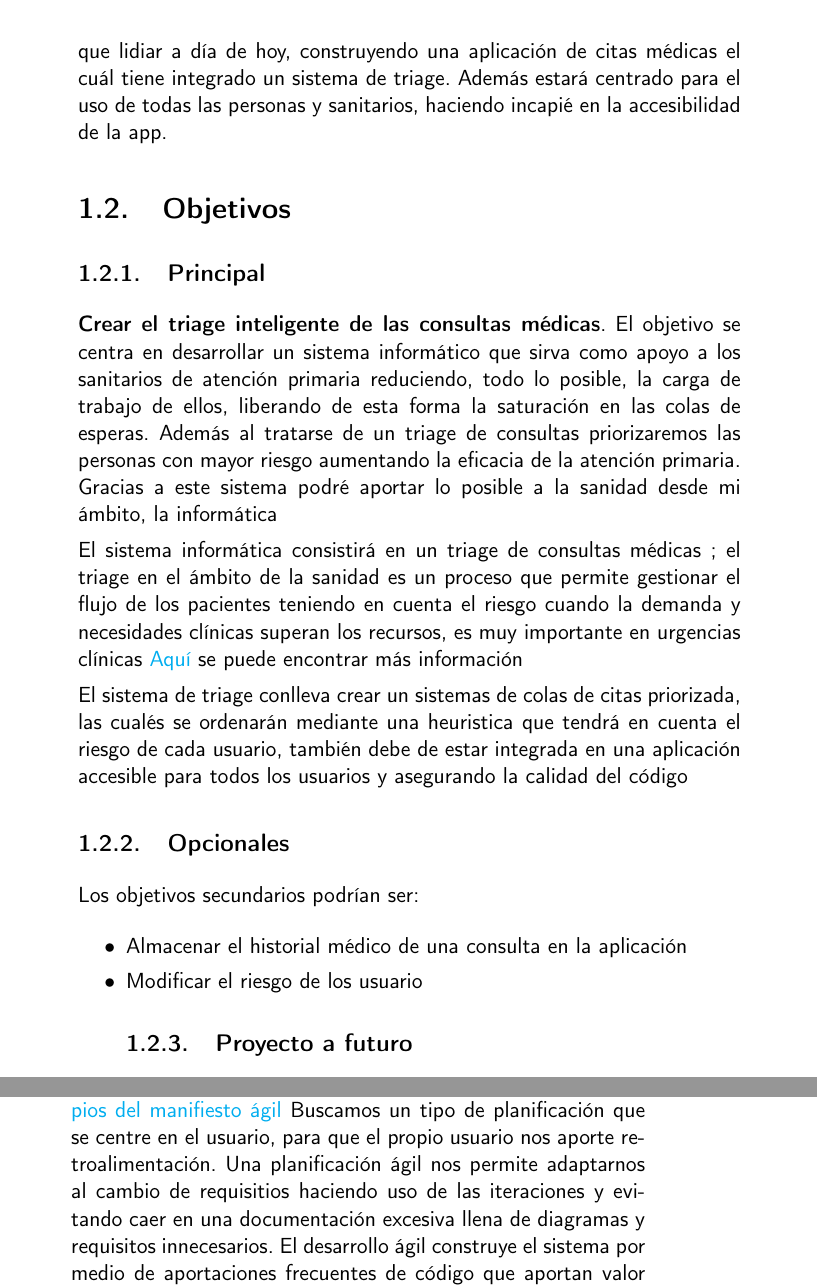
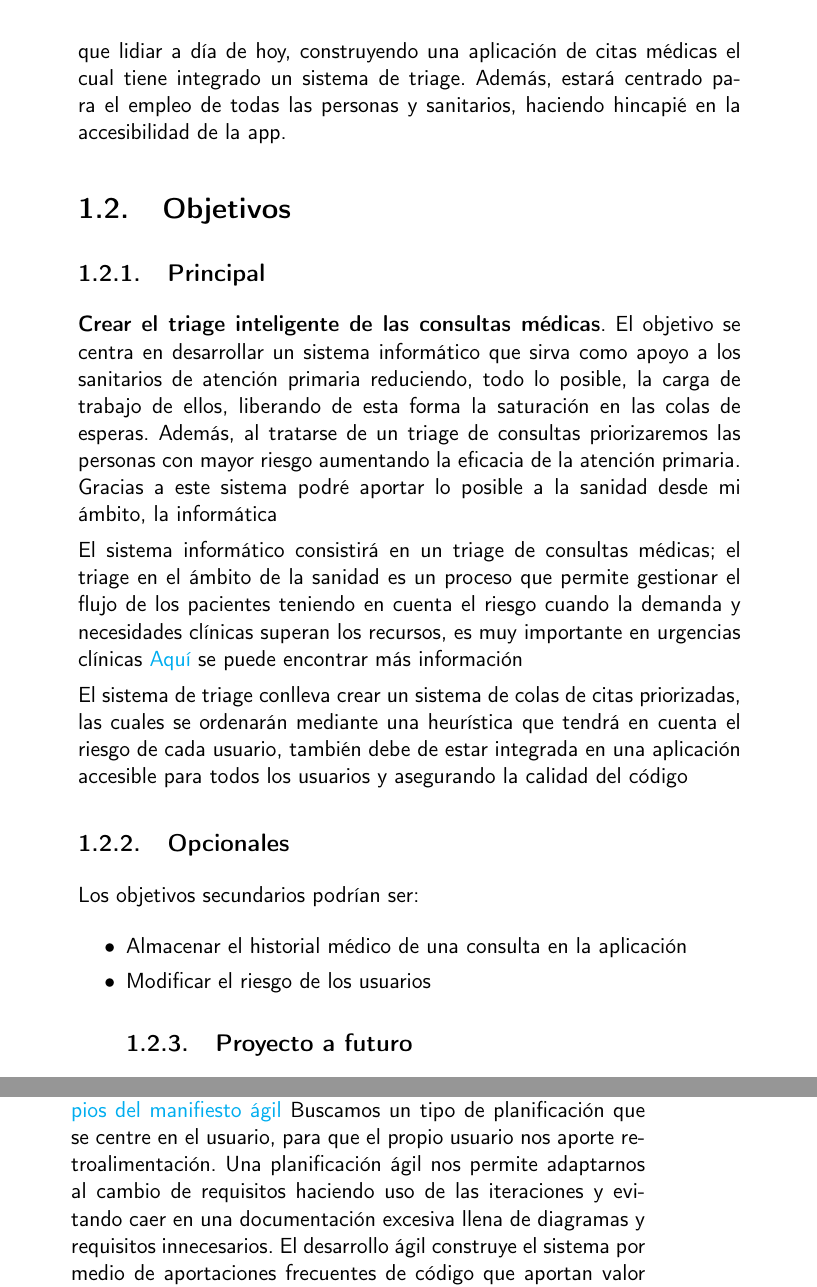
Before and after one commit to RubenDelgadoPareja/TFG-Triaje-Inteligente-Consulta-Medica, a LaTeX book (doc/proyecto.tex, which reads doc/secciones/01_introduccion.tex, doc/secciones/04_metodologia.tex): two parts of pages 16 and 21 of 31, joined at a grey line, cut so that both start at the same text. Compiled offline with pdfLaTeX.

Commit message:
Corregir ortográficamente la sección de introducción

```diff
--- a/doc/secciones/01_introduccion.tex
+++ b/doc/secciones/01_introduccion.tex
@@ -20,7 +20,7 @@ El problema que trato de abordar se escapa a mis posibilidades, sin embargo medi
 durante el proyecto podré aportar una gran ayuda para los sanitarios centrados en la atención primaria.
 Mi principal motivación es aportar mediante el uso de sistemas informáticos mi grano de arena en este gran problema con el que
-tenemos que lidiar a día de hoy, construyendo una aplicación de citas médicas el cuál tiene integrado un sistema de triage.
-Además estará centrado para el uso de todas las personas y sanitarios, haciendo incapié en la accesibilidad de la app.
+tenemos que lidiar a día de hoy, construyendo una aplicación de citas médicas el cual tiene integrado un sistema de triage.
+Además, estará centrado para el empleo de todas las personas y sanitarios, haciendo hincapié en la accesibilidad de la app.
 
 \section{Objetivos}
 
@@ -28,14 +28,14 @@ Además estará centrado para el uso de todas las personas y sanitarios, haciend
 
 \textbf{Crear el triage inteligente de las consultas médicas}. El objetivo se centra en desarrollar un sistema informático que sirva
 como apoyo a los sanitarios de atención primaria reduciendo, todo lo posible, la carga de trabajo de ellos, liberando de esta forma
-la saturación en las colas de esperas. Además al tratarse de un triage de consultas priorizaremos las personas con mayor riesgo
+la saturación en las colas de esperas. Además, al tratarse de un triage de consultas priorizaremos las personas con mayor riesgo
 aumentando la eficacia de la atención primaria. Gracias a este sistema podré aportar lo posible a la sanidad desde mi ámbito, la informática
 
-El sistema informática consistirá en un triage de consultas médicas ; el triage en el ámbito de la sanidad es un proceso que permite gestionar
+El sistema informático consistirá en un triage de consultas médicas; el triage en el ámbito de la sanidad es un proceso que permite gestionar
 el flujo de los pacientes teniendo en cuenta el riesgo cuando la demanda y necesidades clínicas superan los recursos, es muy importante en urgencias clínicas
 \href{https://scielo.isciii.es/scielo.php?script=sci_arttext&pid=S1137-66272010000200008}{Aquí} se puede encontrar más información
 
-El sistema de triage conlleva crear un sistemas de colas de citas priorizada, las cualés se ordenarán mediante una heuristica que tendrá
+El sistema de triage conlleva crear un sistema de colas de citas priorizadas, las cuales se ordenarán mediante una heurística que tendrá
 en cuenta el riesgo de cada usuario, también debe de estar integrada en una aplicación accesible para todos los usuarios y
 asegurando la calidad del código
 
@@ -44,7 +44,7 @@ Los objetivos secundarios podrían ser:
 
 \begin{itemize}
     \item Almacenar el historial médico de una consulta en la aplicación
-    \item Modificar el riesgo de los usuario
+    \item Modificar el riesgo de los usuarios
 
 \subsection{Proyecto a futuro}
 Los objetivos que se quedarán para el futuro del proyecto serán:
--- a/doc/secciones/04_metodologia.tex
+++ b/doc/secciones/04_metodologia.tex
@@ -6,7 +6,7 @@ Para comenzar el desarrollo de un proyecto primero necesitamos una planificació
 
 La planificación que se va a utilizar está basada en los {\href{https://agilemanifesto.org/iso/es/principles.html}{principios del manifiesto ágil}}
 Buscamos un tipo de planificación que se centre en el usuario, para que el propio usuario nos aporte retroalimentación.
-Una planificación ágil nos permite adaptarnos al cambio de requisitios haciendo uso de las iteraciones y
+Una planificación ágil nos permite adaptarnos al cambio de requisitos haciendo uso de las iteraciones y
 evitando caer en una documentación excesiva llena de diagramas y requisitos innecesarios.
 El desarrollo ágil construye el sistema por medio de aportaciones frecuentes de código que aportan valor
 al usuario, es necesario organizar las funcionalidades en bloques y que los cambios siempre surgen de una
```
Also changed, not shown: .github/workflows/words-allowlist.txt, doc/secciones/01_introduccion.tex (6 more changed lines).
